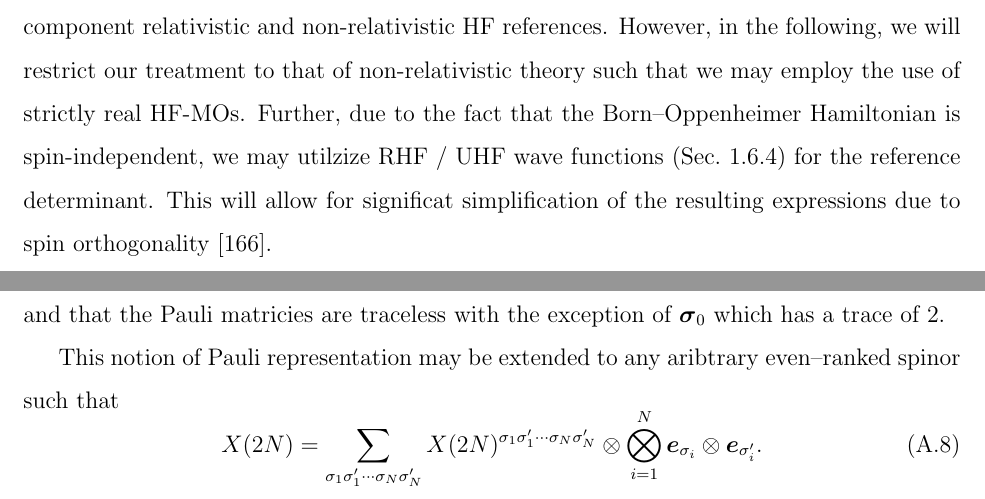
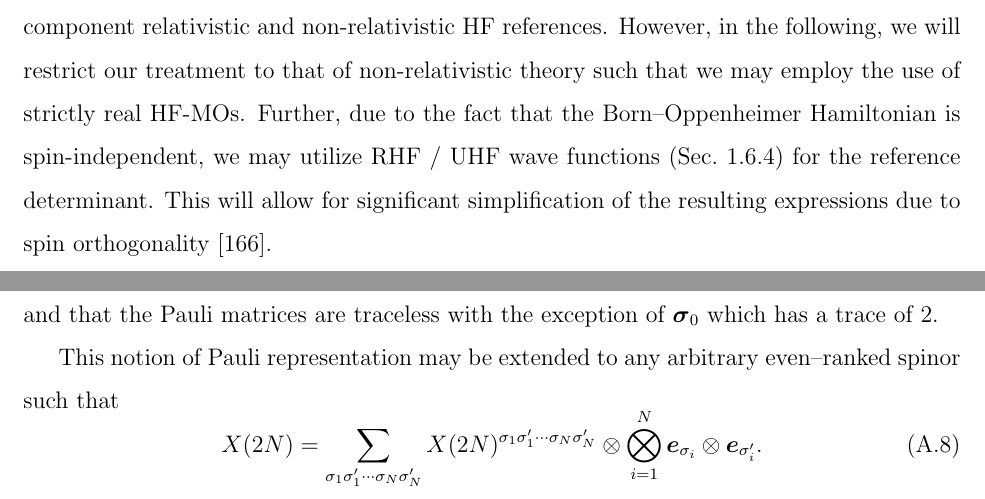
Before and after one commit to wavefunction91/PhD-Thesis, a LaTeX thesis (thesis.tex, which reads appendix_spinorop.tex, mor.tex): two parts of pages 100 and 144 of 147, joined at a grey line, cut so that both start at the same text. Compiled offline with pdfLaTeX; TikZ figures are drawn from their code, not taken from saved files.

Commit message:
Spell check

```diff
--- a/appendix_spinorop.tex
+++ b/appendix_spinorop.tex
@@ -114,9 +114,9 @@ This simplicity of this expression is due to the fact that the trace operation o
 \begin{equation}
 \mathrm{Tr}[\vc{A} \otimes \vc{B}] = \mathrm{Tr}[\vc{A}]\mathrm{Tr}[\vc{B}]
 \end{equation}
-and that the Pauli matricies are traceless with the exception of $\pauli{0}$ which has a trace of 2.
+and that the Pauli matrices are traceless with the exception of $\pauli{0}$ which has a trace of 2.
 
-This notion of Pauli representation may be extended to any aribtrary even--ranked spinor such that
+This notion of Pauli representation may be extended to any arbitrary even--ranked spinor such that
 \begin{equation}
 \spinor{2N}{X} = \sum_{\sigma_1\sigma_1'\cdots \sigma_N\sigma_N'} \spinor{2N}{X}^{\sigma_1\sigma_1'\cdots \sigma_N\sigma_N'} \otimes
   \bigotimes_{i = 1}^N  \vc e_{\sigma_i} \otimes \vc e_{\sigma_i'}.
--- a/mor.tex
+++ b/mor.tex
@@ -143,8 +143,8 @@ are given as in \cref{eq:ERI-MO}. Further, we have adopted the index convention
 as in \cref{sec:SQ}. The definitions in \cref{eq:FOPPA-defs} are general to both two-component relativistic and
 non-relativistic HF references. However, in the following, we will restrict our treatment to that of non-relativistic theory
 such that we may employ the use of strictly real HF-MOs. Further, due to the fact that the Born--Oppenheimer Hamiltonian
-is spin-independent, we may utilzize RHF / UHF wave functions (\cref{sec:SpinSymm}) for the reference determinant.
-This will allow for significat simplification of the resulting expressions due to spin orthogonality \cite{Yeager84_33}.
+is spin-independent, we may utilize RHF / UHF wave functions (\cref{sec:SpinSymm}) for the reference determinant.
+This will allow for significant simplification of the resulting expressions due to spin orthogonality \cite{Yeager84_33}.
 
 
 In order to study the spectrum of the pencil $(\bH,\bS)$ let
```
Also changed, not shown: appendix_spinorop.tex (6 more changed lines).
